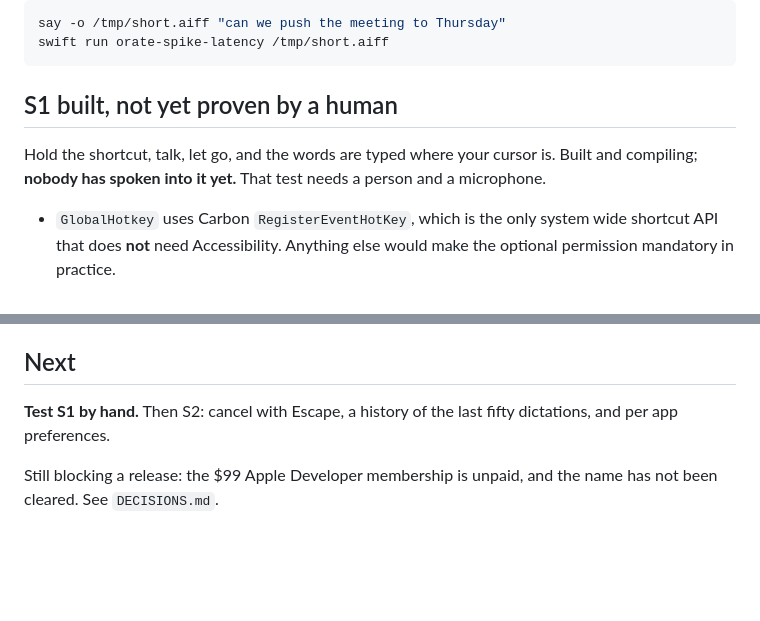
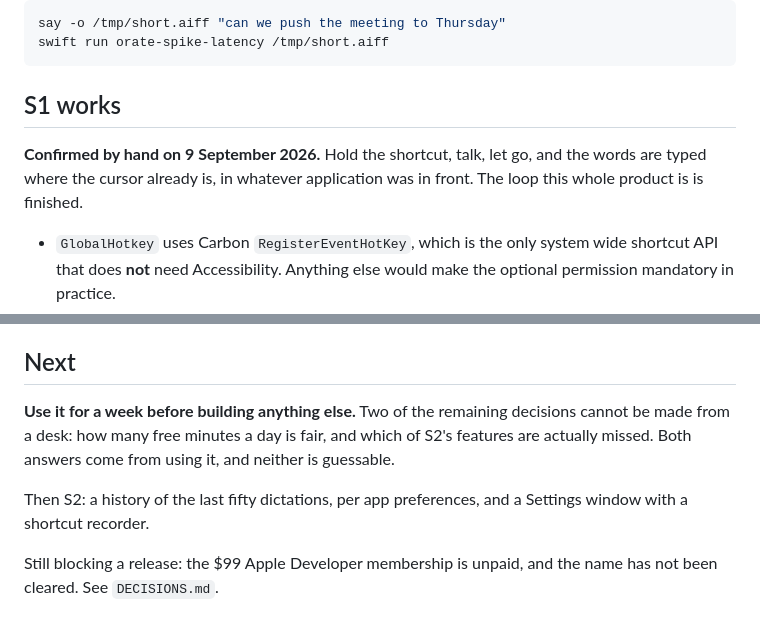
Before and after one commit to zainnajamkhan/orate, a Markdown page: README.md, 2 parts joined by grey strips. Drawn GitHub-style; blank space fills up the shorter version.

Commit message:
S1 confirmed by hand: hold, talk, and the words are typed
The loop works end to end in a real application. S0 measured the latency
and a person has now confirmed the whole thing, which is the first time
this product has existed rather than compiled.

````diff
--- a/README.md
+++ b/README.md
@@ -31,10 +31,11 @@ say -o /tmp/short.aiff "can we push the meeting to Thursday"
 swift run orate-spike-latency /tmp/short.aiff
 ```
 
-## S1 built, not yet proven by a human
+## S1 works
 
-Hold the shortcut, talk, let go, and the words are typed where your cursor is. Built and
-compiling; **nobody has spoken into it yet.** That test needs a person and a microphone.
+**Confirmed by hand on 9 September 2026.** Hold the shortcut, talk, let go, and the words
+are typed where the cursor already is, in whatever application was in front. The loop this
+whole product is is finished.
 
 - `GlobalHotkey` uses Carbon `RegisterEventHotKey`, which is the only system wide shortcut
   API that does **not** need Accessibility. Anything else would make the optional
@@ -65,8 +66,12 @@ compiling; **nobody has spoken into it yet.** That test needs a person and a mic
 
 ## Next
 
-**Test S1 by hand.** Then S2: cancel with Escape, a history of the last fifty dictations,
-and per app preferences.
+**Use it for a week before building anything else.** Two of the remaining decisions cannot
+be made from a desk: how many free minutes a day is fair, and which of S2's features are
+actually missed. Both answers come from using it, and neither is guessable.
+
+Then S2: a history of the last fifty dictations, per app preferences, and a Settings window
+with a shortcut recorder.
 
 Still blocking a release: the $99 Apple Developer membership is unpaid, and the name has
 not been cleared. See `DECISIONS.md`.
````
